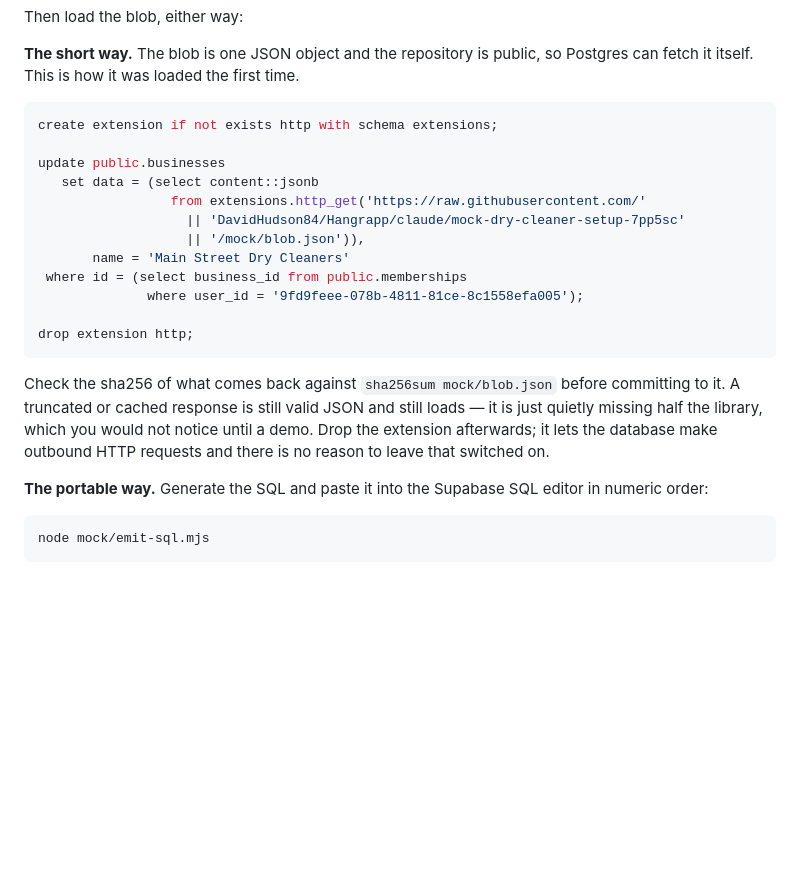
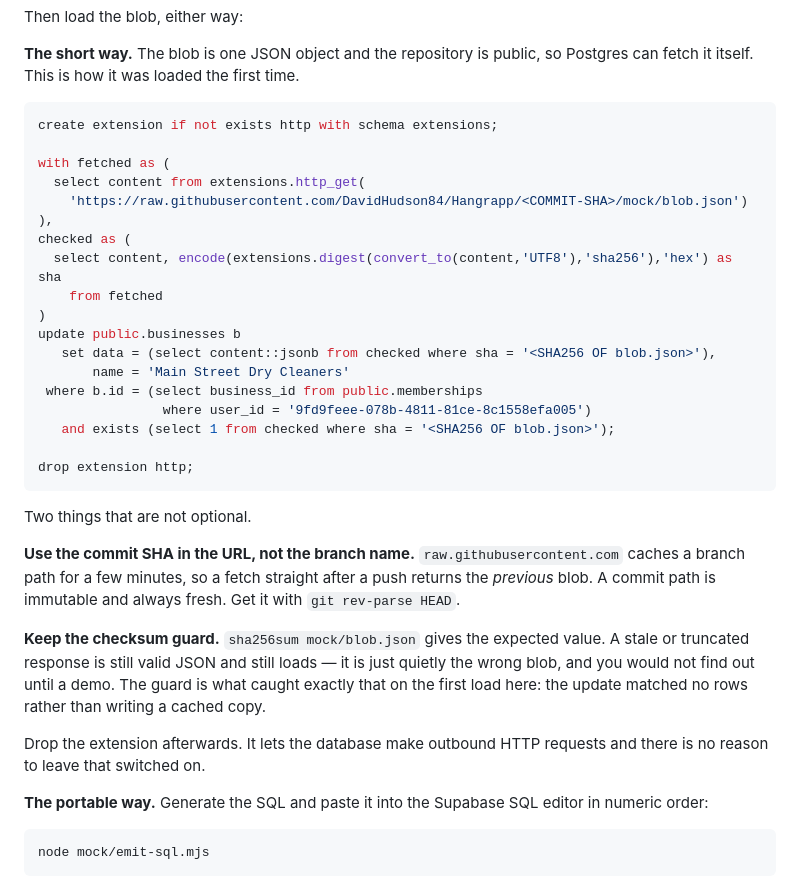
Before and after one commit to DavidHudson84/Hangrapp, a Markdown page: mock/README.md, the part around the change. GitHub-like rendering; blank space fills up the shorter version.

Commit message:
Fetch the blob by commit SHA, not by branch
raw.githubusercontent.com caches a branch path for a few minutes, so the fetch
straight after a push returned the previous blob and the checksum guard refused
it — correctly, and the reason the guard is there. A commit path is immutable.

Documents both, and why the guard is not optional.

Co-Authored-By: Claude Opus 5 <noreply@anthropic.com>
Claude-Session: https://claude.ai/code/session_01QtSsoFRBGeqz4JHJKcRQBD

````diff
--- a/mock/README.md
+++ b/mock/README.md
@@ -51,23 +51,39 @@ Postgres can fetch it itself. This is how it was loaded the first time.
 ```sql
 create extension if not exists http with schema extensions;
 
-update public.businesses
-   set data = (select content::jsonb
-                 from extensions.http_get('https://raw.githubusercontent.com/'
-                   || 'DavidHudson84/Hangrapp/claude/mock-dry-cleaner-setup-7pp5sc'
-                   || '/mock/blob.json')),
+with fetched as (
+  select content from extensions.http_get(
+    'https://raw.githubusercontent.com/DavidHudson84/Hangrapp/<COMMIT-SHA>/mock/blob.json')
+),
+checked as (
+  select content, encode(extensions.digest(convert_to(content,'UTF8'),'sha256'),'hex') as sha
+    from fetched
+)
+update public.businesses b
+   set data = (select content::jsonb from checked where sha = '<SHA256 OF blob.json>'),
        name = 'Main Street Dry Cleaners'
- where id = (select business_id from public.memberships
-              where user_id = '9fd9feee-078b-4811-81ce-8c1558efa005');
+ where b.id = (select business_id from public.memberships
+                where user_id = '9fd9feee-078b-4811-81ce-8c1558efa005')
+   and exists (select 1 from checked where sha = '<SHA256 OF blob.json>');
 
 drop extension http;
 ```
 
-Check the sha256 of what comes back against `sha256sum mock/blob.json` before
-committing to it. A truncated or cached response is still valid JSON and still
-loads — it is just quietly missing half the library, which you would not notice
-until a demo. Drop the extension afterwards; it lets the database make outbound
-HTTP requests and there is no reason to leave that switched on.
+Two things that are not optional.
+
+**Use the commit SHA in the URL, not the branch name.** `raw.githubusercontent.com`
+caches a branch path for a few minutes, so a fetch straight after a push returns
+the *previous* blob. A commit path is immutable and always fresh. Get it with
+`git rev-parse HEAD`.
+
+**Keep the checksum guard.** `sha256sum mock/blob.json` gives the expected value.
+A stale or truncated response is still valid JSON and still loads — it is just
+quietly the wrong blob, and you would not find out until a demo. The guard is
+what caught exactly that on the first load here: the update matched no rows
+rather than writing a cached copy.
+
+Drop the extension afterwards. It lets the database make outbound HTTP requests
+and there is no reason to leave that switched on.
 
 **The portable way.** Generate the SQL and paste it into the Supabase SQL editor
 in numeric order:
````
